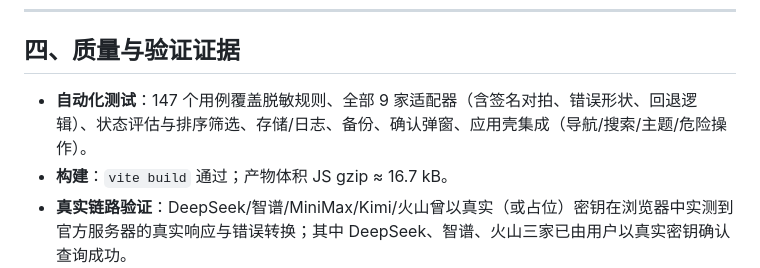
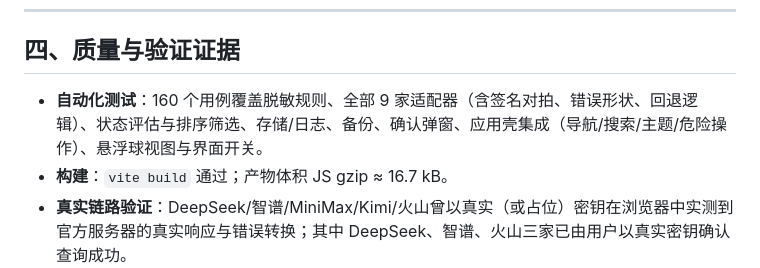
Before and after one commit to Shzyhao/quota-peek, a Markdown page: 开发进度报告.md, the part around the change. GitHub-like rendering.

```diff
--- a/开发进度报告.md
+++ b/开发进度报告.md
@@ -161,7 +161,7 @@
 
 ## 四、质量与验证证据
 
-- **自动化测试**：147 个用例覆盖脱敏规则、全部 9 家适配器（含签名对拍、错误形状、回退逻辑）、状态评估与排序筛选、存储/日志、备份、确认弹窗、应用壳集成（导航/搜索/主题/危险操作）。
+- **自动化测试**：160 个用例覆盖脱敏规则、全部 9 家适配器（含签名对拍、错误形状、回退逻辑）、状态评估与排序筛选、存储/日志、备份、确认弹窗、应用壳集成（导航/搜索/主题/危险操作）、悬浮球视图与界面开关。
 - **构建**：`vite build` 通过；产物体积 JS gzip ≈ 16.7 kB。
 - **真实链路验证**：DeepSeek/智谱/MiniMax/Kimi/火山曾以真实（或占位）密钥在浏览器中实测到官方服务器的真实响应与错误转换；其中 DeepSeek、智谱、火山三家已由用户以真实密钥确认查询成功。
 - **安全自查**：界面无明文密钥（首尾 4 位脱敏）、日志结构无密钥字段且错误信息净化、代码仓库无真实密钥、数据仅存本机 localStorage。
```
Also changed, not shown: README.md (+9 -6 lines).
